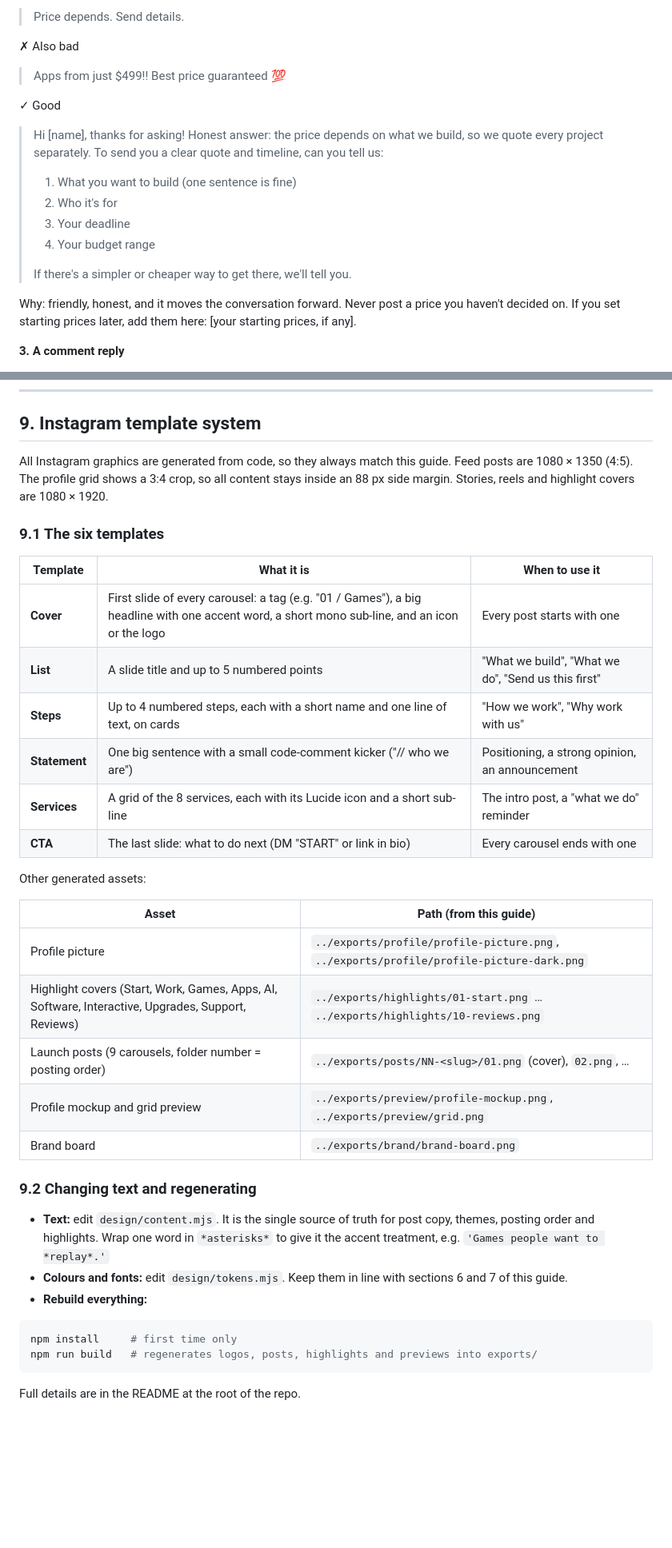
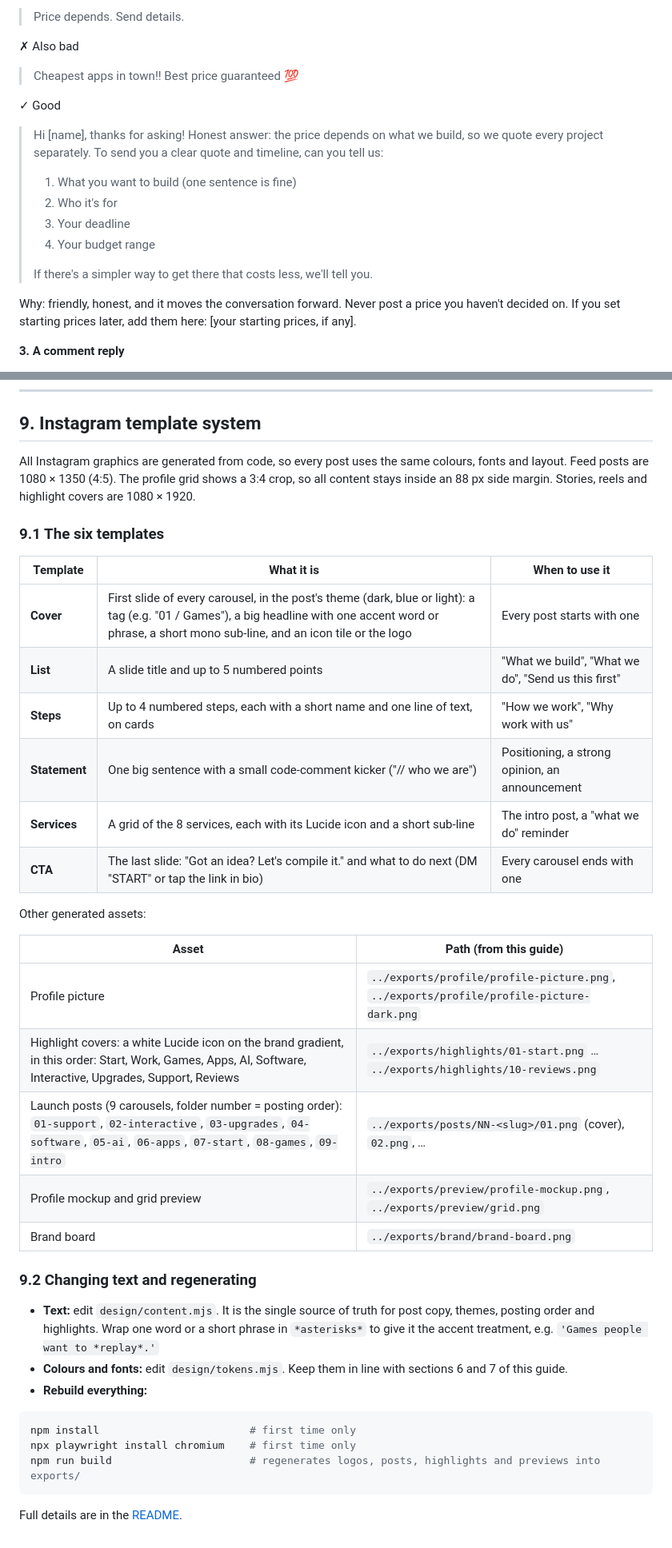
Before and after one commit to 0ceanmind/craptostudio-sm, a Markdown page: brand/brand-guide.md, 2 parts joined by grey strips. Shown at 80% size. GitHub-like rendering; blank space fills up the shorter version.

````diff
--- a/brand/brand-guide.md
+++ b/brand/brand-guide.md
@@ -134,7 +134,7 @@ The message: *"How much for an app?"*
 > Price depends. Send details.
 
 ✗ Also bad
-> Apps from just $499!! Best price guaranteed 💯
+> Cheapest apps in town!! Best price guaranteed 💯
 
 ✓ Good
 > Hi [name], thanks for asking! Honest answer: the price depends on what we build, so we quote every project separately. To send you a clear quote and timeline, can you tell us:
@@ -143,7 +143,7 @@ The message: *"How much for an app?"*
 > 3. Your deadline
 > 4. Your budget range
 >
-> If there's a simpler or cheaper way to get there, we'll tell you.
+> If there's a simpler way to get there that costs less, we'll tell you.
 
 Why: friendly, honest, and it moves the conversation forward. Never post a price you haven't decided on. If you set starting prices later, add them here: [your starting prices, if any].
 
@@ -560,38 +577,39 @@ Show **real screens, real builds, real people**.
 
 ## 9. Instagram template system
 
-All Instagram graphics are generated from code, so they always match this guide. Feed posts are 1080 × 1350 (4:5). The profile grid shows a 3:4 crop, so all content stays inside an 88 px side margin. Stories, reels and highlight covers are 1080 × 1920.
+All Instagram graphics are generated from code, so every post uses the same colours, fonts and layout. Feed posts are 1080 × 1350 (4:5). The profile grid shows a 3:4 crop, so all content stays inside an 88 px side margin. Stories, reels and highlight covers are 1080 × 1920.
 
 ### 9.1 The six templates
 
 | Template | What it is | When to use it |
 |---|---|---|
-| **Cover** | First slide of every carousel: a tag (e.g. "01 / Games"), a big headline with one accent word, a short mono sub-line, and an icon or the logo | Every post starts with one |
+| **Cover** | First slide of every carousel, in the post's theme (dark, blue or light): a tag (e.g. "01 / Games"), a big headline with one accent word or phrase, a short mono sub-line, and an icon tile or the logo | Every post starts with one |
 | **List** | A slide title and up to 5 numbered points | "What we build", "What we do", "Send us this first" |
 | **Steps** | Up to 4 numbered steps, each with a short name and one line of text, on cards | "How we work", "Why work with us" |
 | **Statement** | One big sentence with a small code-comment kicker ("// who we are") | Positioning, a strong opinion, an announcement |
 | **Services** | A grid of the 8 services, each with its Lucide icon and a short sub-line | The intro post, a "what we do" reminder |
-| **CTA** | The last slide: what to do next (DM "START" or link in bio) | Every carousel ends with one |
+| **CTA** | The last slide: "Got an idea? Let's compile it." and what to do next (DM "START" or tap the link in bio) | Every carousel ends with one |
 
 Other generated assets:
 
 | Asset | Path (from this guide) |
 |---|---|
 | Profile picture | `../exports/profile/profile-picture.png`, `../exports/profile/profile-picture-dark.png` |
-| Highlight covers (Start, Work, Games, Apps, AI, Software, Interactive, Upgrades, Support, Reviews) | `../exports/highlights/01-start.png` … `../exports/highlights/10-reviews.png` |
-| Launch posts (9 carousels, folder number = posting order) | `../exports/posts/NN-<slug>/01.png` (cover), `02.png`, … |
+| Highlight covers: a white Lucide icon on the brand gradient, in this order: Start, Work, Games, Apps, AI, Software, Interactive, Upgrades, Support, Reviews | `../exports/highlights/01-start.png` … `../exports/highlights/10-reviews.png` |
+| Launch posts (9 carousels, folder number = posting order): `01-support`, `02-interactive`, `03-upgrades`, `04-software`, `05-ai`, `06-apps`, `07-start`, `08-games`, `09-intro` | `../exports/posts/NN-<slug>/01.png` (cover), `02.png`, … |
 | Profile mockup and grid preview | `../exports/preview/profile-mockup.png`, `../exports/preview/grid.png` |
 | Brand board | `../exports/brand/brand-board.png` |
 
 ### 9.2 Changing text and regenerating
 
-- **Text:** edit `design/content.mjs`. It is the single source of truth for post copy, themes, posting order and highlights. Wrap one word in `*asterisks*` to give it the accent treatment, e.g. `'Games people want to *replay*.'`
+- **Text:** edit `design/content.mjs`. It is the single source of truth for post copy, themes, posting order and highlights. Wrap one word or a short phrase in `*asterisks*` to give it the accent treatment, e.g. `'Games people want to *replay*.'`
 - **Colours and fonts:** edit `design/tokens.mjs`. Keep them in line with sections 6 and 7 of this guide.
 - **Rebuild everything:**
 
 ```bash
-npm install     # first time only
-npm run build   # regenerates logos, posts, highlights and previews into exports/
+npm install                        # first time only
+npx playwright install chromium    # first time only
+npm run build                      # regenerates logos, posts, highlights and previews into exports/
 ```
 
-Full details are in the README at the root of the repo.
+Full details are in the [README](../README.md).
````
Also changed, not shown: other parts of brand/brand-guide.md (+69 -52 lines).
